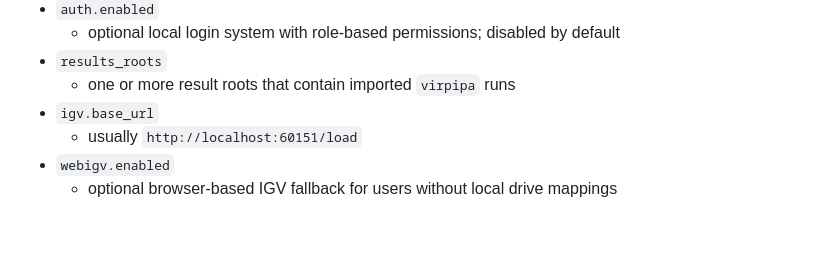
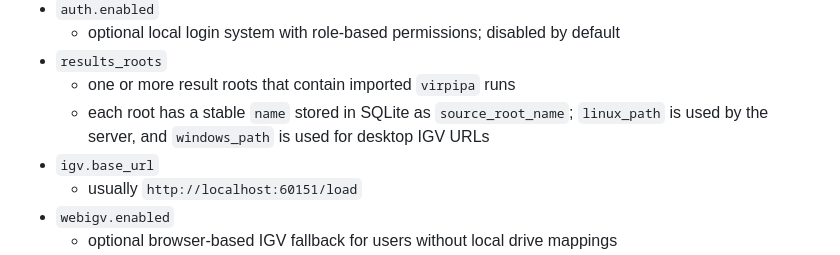
Before and after one commit to SMD-Bioinformatics-Lund/virtitta, a Markdown page: README.md, the part around the change. GitHub-like rendering; blank space fills up the shorter version.

Commit message:
doc update wrt paths in configs and labels in sql db

```diff
--- a/README.md
+++ b/README.md
@@ -51,6 +51,8 @@ Important settings:
   - optional local login system with role-based permissions; disabled by default
 - `results_roots`
   - one or more result roots that contain imported `virpipa` runs
+  - each root has a stable `name` stored in SQLite as `source_root_name`; `linux_path` is used by the server, and
+    `windows_path` is used for desktop IGV URLs
 - `igv.base_url`
   - usually `http://localhost:60151/load`
 - `webigv.enabled`
```
Also changed, not shown: docs/ADMIN.md (+33 -0 lines).
